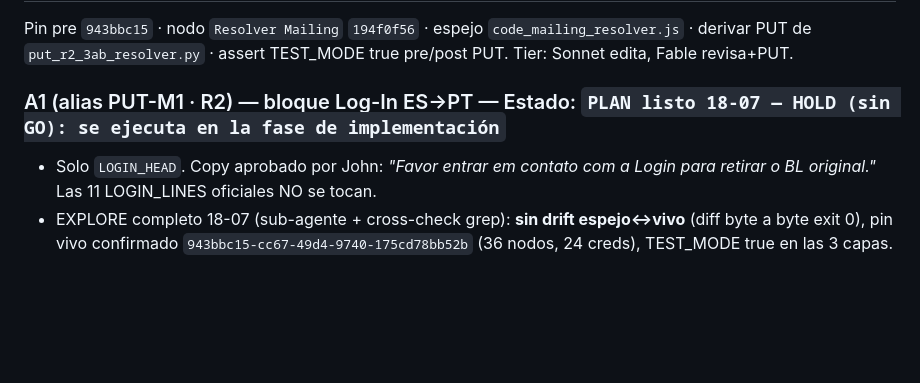
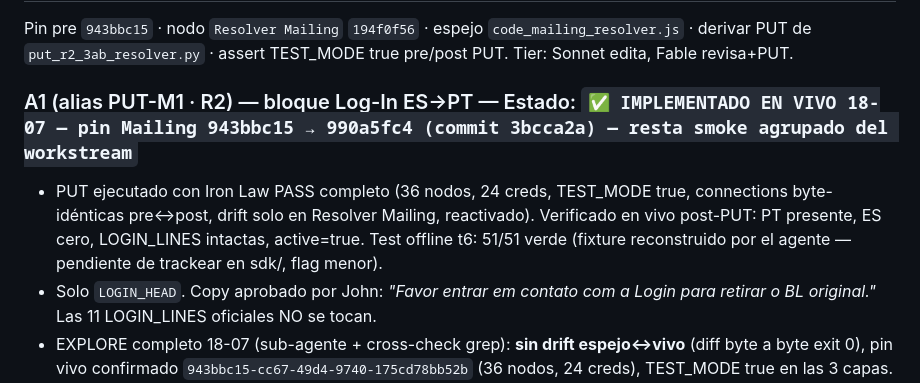
Before and after one commit to jzenteno-creador/ssb-workspace, a Markdown page: docs/plans/LEDGER_backlog-login_2026-07.md, the part around the change. GitHub-like rendering; blank space fills up the shorter version.

Commit message:
docs(ledger): A1 implementado en vivo (pin 990a5fc4) — A2 en IMPL
Co-Authored-By: Claude Fable 5 <noreply@anthropic.com>

```diff
--- a/docs/plans/LEDGER_backlog-login_2026-07.md
+++ b/docs/plans/LEDGER_backlog-login_2026-07.md
@@ -46,7 +46,8 @@ A1 → A2 → B1 → B2 → C1 → C2 → [smoke reproceso 118762005: cubre B1+C
 
 Pin pre `943bbc15` · nodo `Resolver Mailing` `194f0f56` · espejo `code_mailing_resolver.js` · derivar PUT de `put_r2_3ab_resolver.py` · assert TEST_MODE true pre/post PUT. Tier: Sonnet edita, Fable revisa+PUT.
 
-### A1 (alias PUT-M1 · R2) — bloque Log-In ES→PT — Estado: `PLAN listo 18-07 — HOLD (sin GO): se ejecuta en la fase de implementación`
+### A1 (alias PUT-M1 · R2) — bloque Log-In ES→PT — Estado: `✅ IMPLEMENTADO EN VIVO 18-07 — pin Mailing 943bbc15 → 990a5fc4 (commit 3bcca2a) — resta smoke agrupado del workstream`
+- PUT ejecutado con Iron Law PASS completo (36 nodos, 24 creds, TEST_MODE true, connections byte-idénticas pre↔post, drift solo en Resolver Mailing, reactivado). Verificado en vivo post-PUT: PT presente, ES cero, LOGIN_LINES intactas, active=true. Test offline t6: 51/51 verde (fixture reconstruido por el agente — pendiente de trackear en sdk/, flag menor).
 - Solo `LOGIN_HEAD`. Copy aprobado por John: *"Favor entrar em contato com a Login para retirar o BL original."* Las 11 LOGIN_LINES oficiales NO se tocan.
 - EXPLORE completo 18-07 (sub-agente + cross-check grep): **sin drift espejo↔vivo** (diff byte a byte exit 0), pin vivo confirmado `943bbc15-cc67-49d4-9740-175cd78bb52b` (36 nodos, 24 creds), TEST_MODE true en las 3 capas. `LOGIN_HEAD` = string plano `code_mailing_resolver.js:471`, ÚNICO consumo en `:486` (dentro del bloque `isLogin`); el subject no lo toca. Bug de origen: nació ES en el mismo commit (`9f11ab8`) donde LOGIN_LINES nació PT — omisión, no regresión.
 - PLAN: (1) editar espejo `:471` → copy PT; (2) actualizar **`_t6_resolver_test.cjs:117`** (assert textual ES hardcodeado — FLAG del EXPLORE, mismo commit); (3) derivar `put_a1_login_head.py` del esqueleto `put_r2_3ab_resolver.py` (`EXPECT_VER_PRE="943bbc15-cc67-49d4-9740-175cd78bb52b"`, target único Resolver Mailing, drift-check nodo-por-nodo, rollback, deactivate→activate); (4) correr `--dry-run` SIEMPRE primero — **sin flag ya escribe** (no existe `--apply` en esta familia); (5) PUT real; (6) smoke send test → bloque 100% PT. Snapshots JSON históricos con el ES quedan como están (no gatean nada).
```
